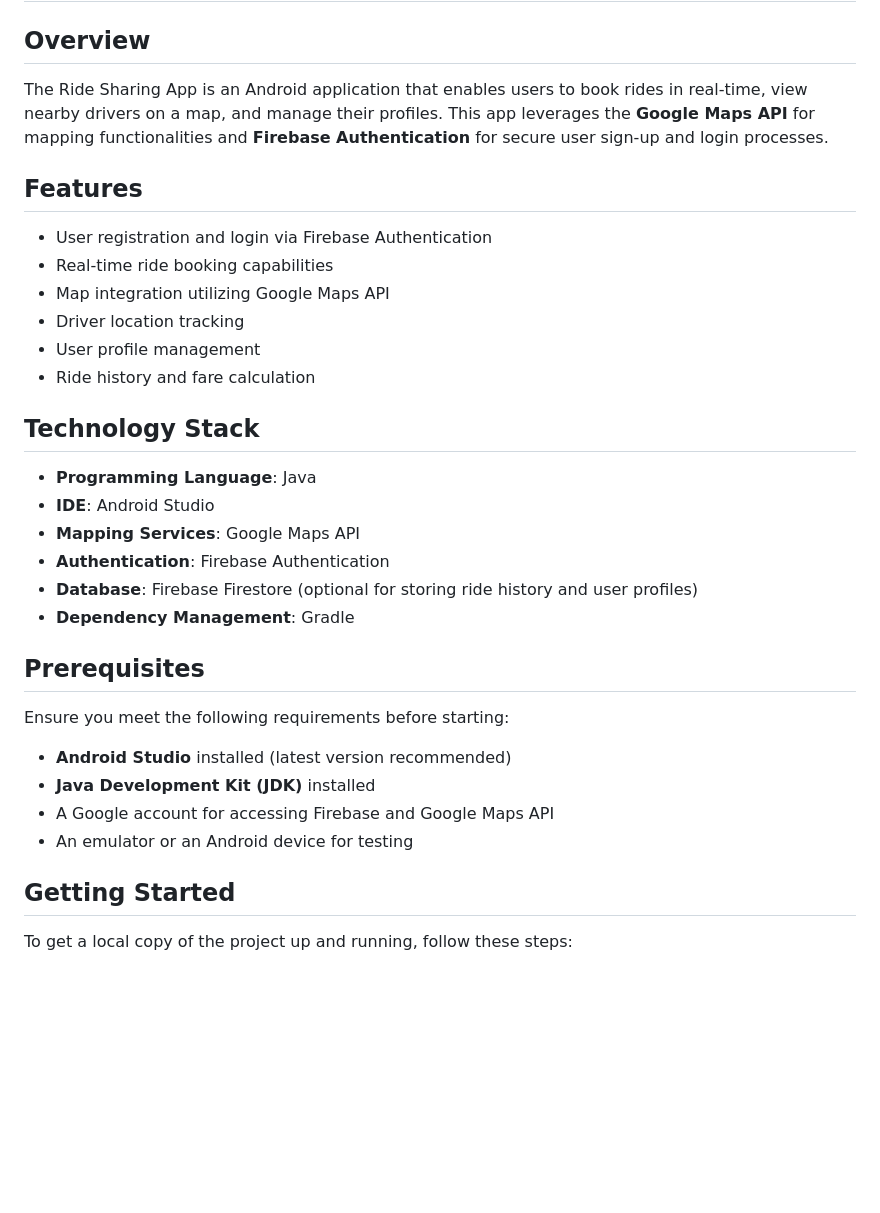
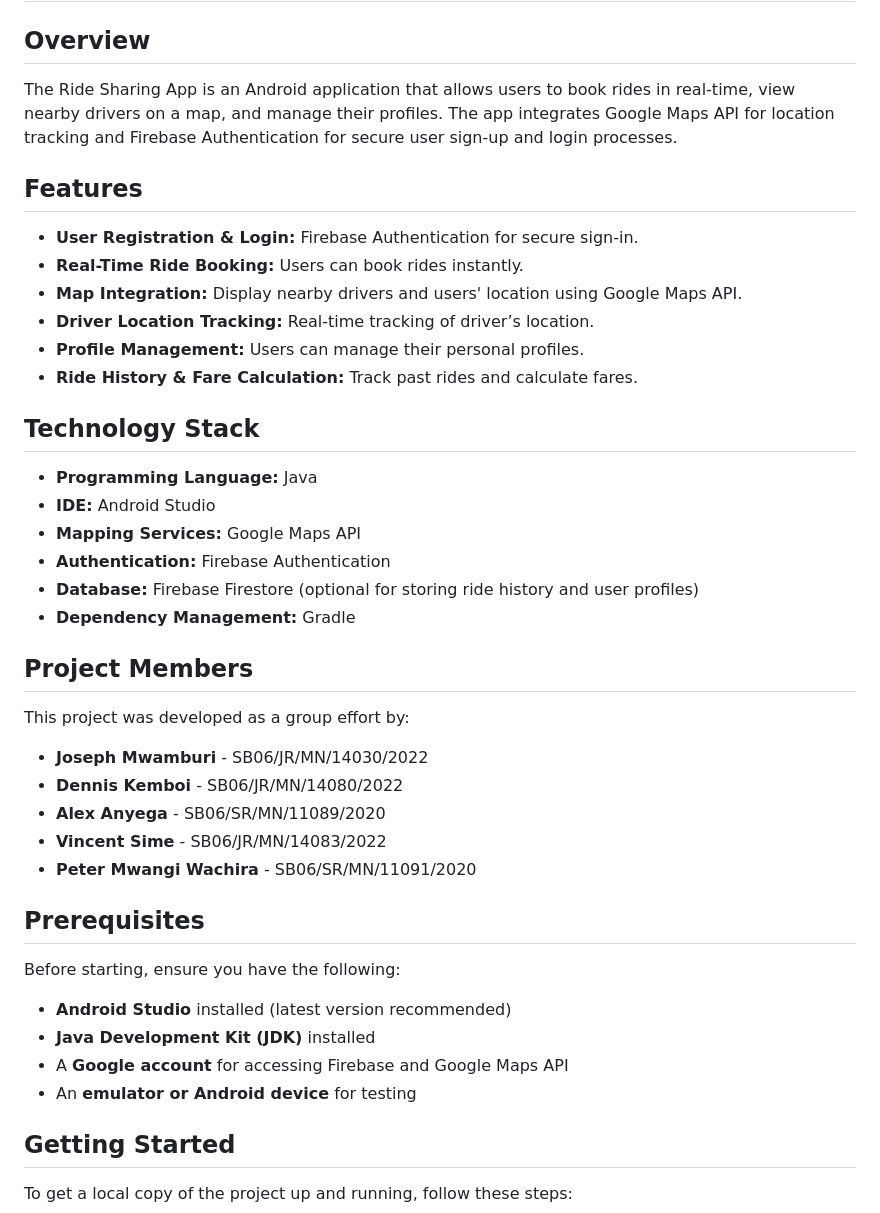
Before and after one commit to sxcntqnt/Flam-App, a Markdown page: README.md, the part around one of its changes. Rendered like a GitHub page; blank space fills up the shorter version.

```diff
--- a/README.md
+++ b/README.md
@@ -2,34 +2,44 @@
 
 ## Overview
 
-The Ride Sharing App is an Android application that enables users to book rides in real-time, view nearby drivers on a map, and manage their profiles. This app leverages the **Google Maps API** for mapping functionalities and **Firebase Authentication** for secure user sign-up and login processes.
+The Ride Sharing App is an Android application that allows users to book rides in real-time, view nearby drivers on a map, and manage their profiles. The app integrates Google Maps API for location tracking and Firebase Authentication for secure user sign-up and login processes.
 
 ## Features
 
-- User registration and login via Firebase Authentication
-- Real-time ride booking capabilities
-- Map integration utilizing Google Maps API
-- Driver location tracking
-- User profile management
-- Ride history and fare calculation
+- **User Registration & Login:** Firebase Authentication for secure sign-in.
+- **Real-Time Ride Booking:** Users can book rides instantly.
+- **Map Integration:** Display nearby drivers and users' location using Google Maps API.
+- **Driver Location Tracking:** Real-time tracking of driver’s location.
+- **Profile Management:** Users can manage their personal profiles.
+- **Ride History & Fare Calculation:** Track past rides and calculate fares.
 
 ## Technology Stack
 
-- **Programming Language**: Java
-- **IDE**: Android Studio
-- **Mapping Services**: Google Maps API
-- **Authentication**: Firebase Authentication
-- **Database**: Firebase Firestore (optional for storing ride history and user profiles)
-- **Dependency Management**: Gradle
+- **Programming Language:** Java
+- **IDE:** Android Studio
+- **Mapping Services:** Google Maps API
+- **Authentication:** Firebase Authentication
+- **Database:** Firebase Firestore (optional for storing ride history and user profiles)
+- **Dependency Management:** Gradle
+
+## Project Members
+
+This project was developed as a group effort by:
+
+- **Joseph Mwamburi** - SB06/JR/MN/14030/2022
+- **Dennis Kemboi** - SB06/JR/MN/14080/2022
+- **Alex Anyega** - SB06/SR/MN/11089/2020
+- **Vincent Sime** - SB06/JR/MN/14083/2022
+- **Peter Mwangi Wachira** - SB06/SR/MN/11091/2020
 
 ## Prerequisites
 
-Ensure you meet the following requirements before starting:
+Before starting, ensure you have the following:
 
 - **Android Studio** installed (latest version recommended)
 - **Java Development Kit (JDK)** installed
-- A Google account for accessing Firebase and Google Maps API
-- An emulator or an Android device for testing
+- A **Google account** for accessing Firebase and Google Maps API
+- An **emulator or Android device** for testing
 
 ## Getting Started
 
```
Also changed, not shown: other parts of README.md (+70 -98 lines).
